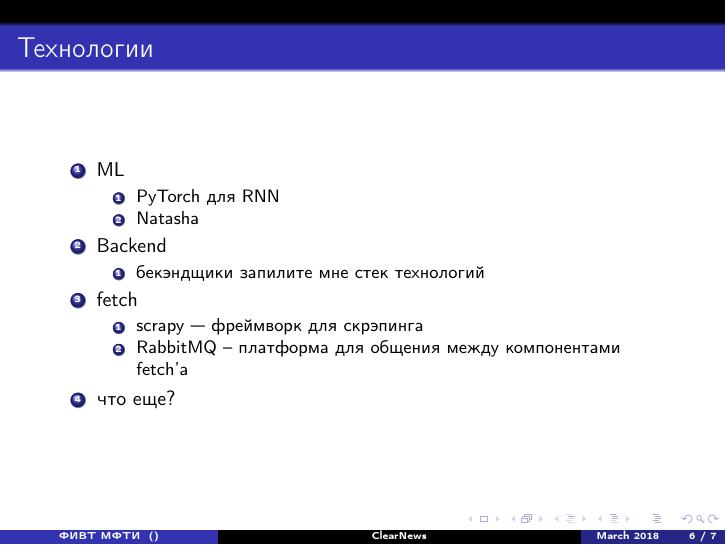
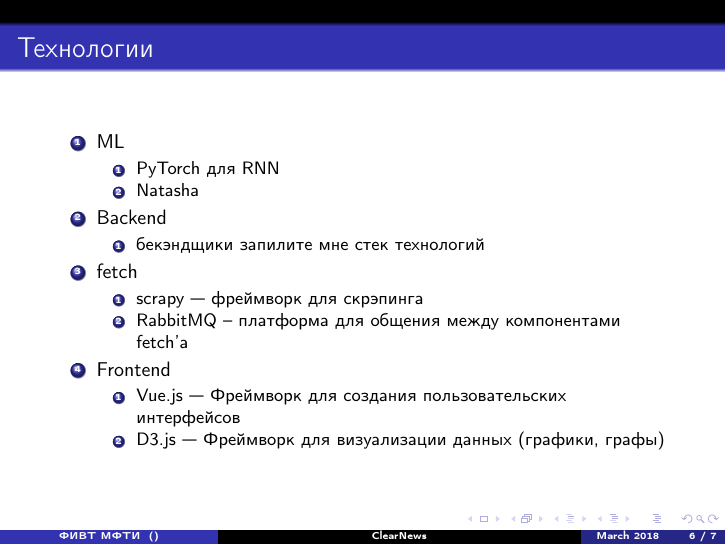
Before and after one commit to nestyme/ClearNews, LaTeX slides (main.tex): page 6 of 7. Compiled offline with pdfLaTeX.

Commit message:
Front technologies

```diff
--- a/main.tex
+++ b/main.tex
@@ -69,7 +69,11 @@
             \item scrapy --- фреймворк для скрэпинга
             \item RabbitMQ -- платформа для общения между компонентами fetch'а
         \end{enumerate}
-    \item что еще?
+    \item Frontend
+        \begin{enumerate}
+            \item Vue.js --- Фреймворк для создания пользовательских интерфейсов
+            \item D3.js --- Фреймворк для визуализации данных (графики, графы)
+        \end{enumerate}
 \end{enumerate}
 \end{frame}
 \begin{frame}{Наше решение}
```
